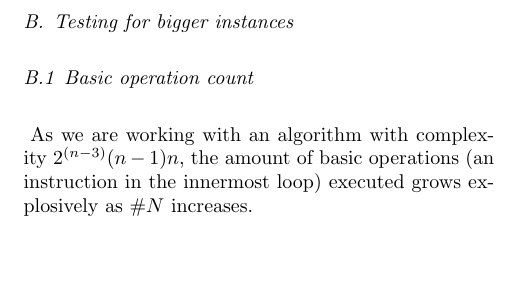
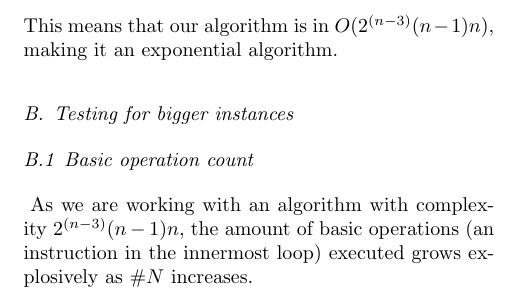
Before and after one commit to rodrigosemicolon/advancedalgorithms, a LaTeX document (trabalho_1/report/report.tex): part of one column of page 2 of 3, cut at the place of the change, the shorter picture padded with empty space. Compiled offline with pdfLaTeX.

Commit message:
added compl

```diff
--- a/trabalho_1/report/report.tex
+++ b/trabalho_1/report/report.tex
@@ -88,6 +88,7 @@ Due to the fact that the program's complexity is solely based on the size of the
 Another consequence of applying exhaustive search is that the worst, average and best case are all the same for every instance of the problem as it checks every possibility regardless. \par
 The complexity is given by the following formula, which is quite intuitive once the algorithm has been analysed, basically we generate all combinations of size $1$ to $\#N$ and check every pair of vertices in all combinations, thus:
 $$\sum_{i=1}^{n}{{n}\choose{i}}{{i}\choose{2}}=2^{(n-3)}(n-1)n$$
+This means that our algorithm is in $O(2^{(n-3)}(n-1)n)$, making it an exponential algorithm.
 \subsection{Testing for bigger instances}
 \subsubsection{Basic operation count}
 As we are working with an algorithm with complexity $2^{(n-3)}(n-1)n$, the amount of basic operations (an instruction in the innermost loop) executed grows explosively as $\#N$ increases.\par This can be observed in the following image.
```
Also changed, not shown: trabalho_1/report/report.pdf, 2 other files.
